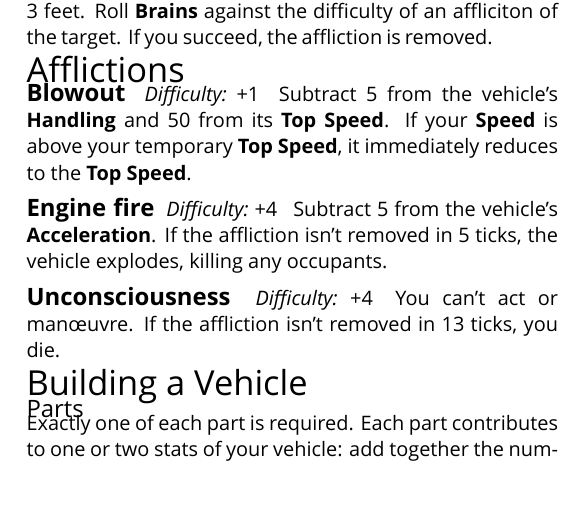
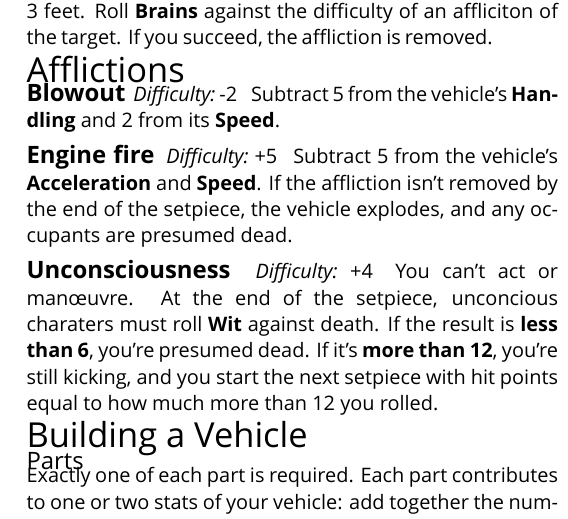
Before and after one commit to apaleslimghost/Outback, a LaTeX document (outback-basic-and-extended.tex, which reads sections/afflictions.tex): part of one column of page 4 of 4, cut so that both start at the same text, the shorter picture padded with empty space. Compiled offline with XeLaTeX; a missing font is replaced by an installed copy or a similar font.

Commit message:
rewrite afflictions for new paradigm

```diff
--- a/sections/afflictions.tex
+++ b/sections/afflictions.tex
@@ -1,16 +1,16 @@
 % !TEX root = ../outback-basic-and-extended.tex
 
 \begin{describe}{Blowout}
-  \prop{Difficulty}{+1}
-  Subtract 5 from the vehicle's \stat{Handling} and 50 from its \stat{Top Speed}. If your \stat{Speed} is above your temporary \stat{Top Speed}, it immediately reduces to the \stat{Top Speed}.
+  \prop{Difficulty}{-2}
+  Subtract 5 from the vehicle's \stat{Handling} and 2 from its \stat{Speed}.
 \end{describe}
 
 \begin{describe}{Engine fire}
-  \prop{Difficulty}{+4}
-  Subtract 5 from the vehicle's \stat{Acceleration}. If the affliction isn't removed in 5 ticks, the vehicle explodes, killing any occupants.
+  \prop{Difficulty}{+5}
+  Subtract 5 from the vehicle's \stat{Acceleration} and \stat{Speed}. If the affliction isn't removed by the end of the setpiece, the vehicle explodes, and any occupants are presumed dead.
 \end{describe}
 
 \begin{describe}{Unconsciousness}
   \prop{Difficulty}{+4}
-  You can't act or man\oe{}uvre. If the affliction isn't removed in 13 ticks, you die.
+  You can't act or man\oe{}uvre. At the end of the setpiece, unconcious charaters must roll \stat{Wit} against death. If the result is \textbf{less than 6}, you're presumed dead. If it's \textbf{more than 12}, you're still kicking, and you start the next setpiece with hit points equal to how much more than 12 you rolled.
 \end{describe}
```
